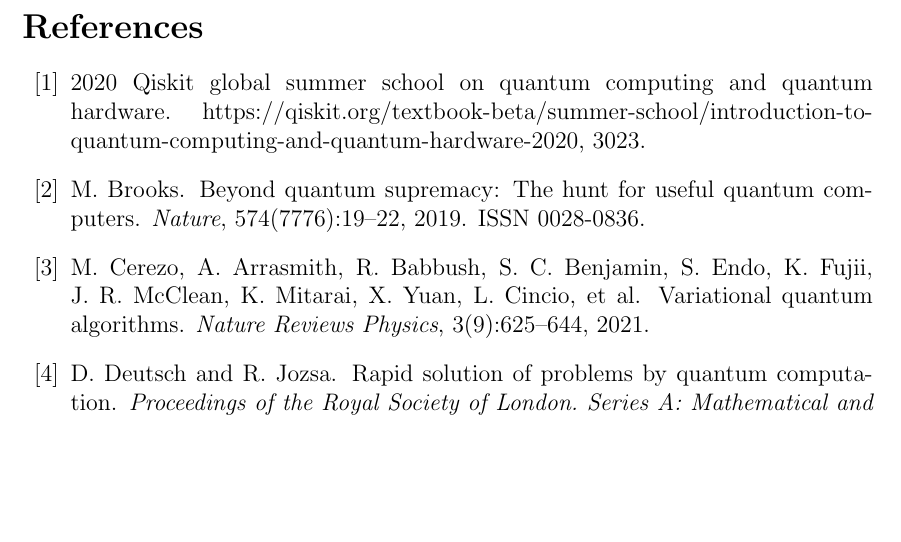
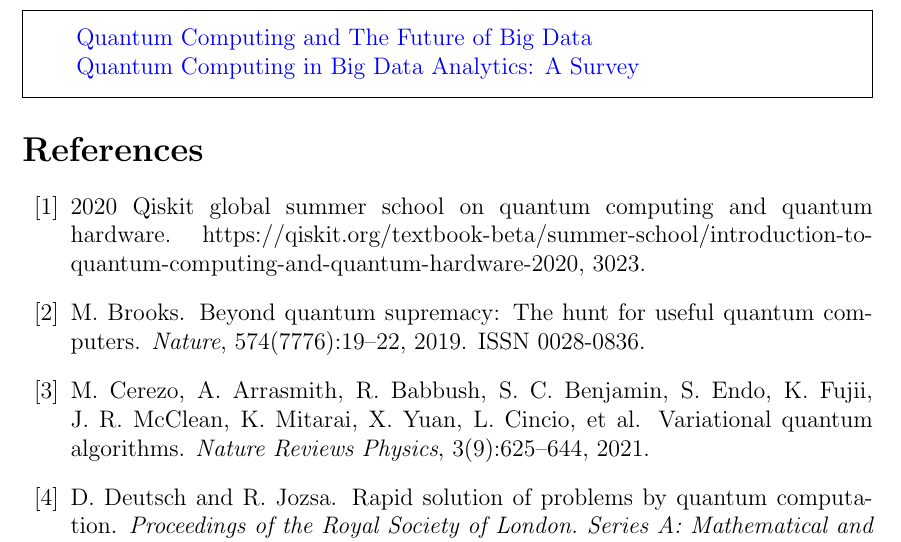
Before and after one commit to NNCT2904/Big-data-QML, a LaTeX document (entrypoint.tex, which reads ReviewOfExistingWorks/main.tex): part of page 10 of 11, cut at the place of the change, the shorter picture padded with empty space. Compiled offline with pdfLaTeX.

Commit message:
Add some references for methods

```diff
--- a/ReviewOfExistingWorks/main.tex
+++ b/ReviewOfExistingWorks/main.tex
@@ -4,4 +4,9 @@
     \href{https://arxiv.org/pdf/1307.0471.pdf}{Quantum support vector machine for big data classification}
 
     \href{https://link.springer.com/chapter/10.1007/978-3-319-63639-9_4}{Quantum Computing and Cryptography: An Overview}
+
+    \href{https://isg-one.com/articles/quantum-computing-and-the-future-of-big-data}{Quantum Computing and The Future of Big Data}
+
+    \href{https://ieeexplore.ieee.org/document/7876324}{Quantum Computing in Big Data Analytics: A Survey}
+
 \end{framed}
```
